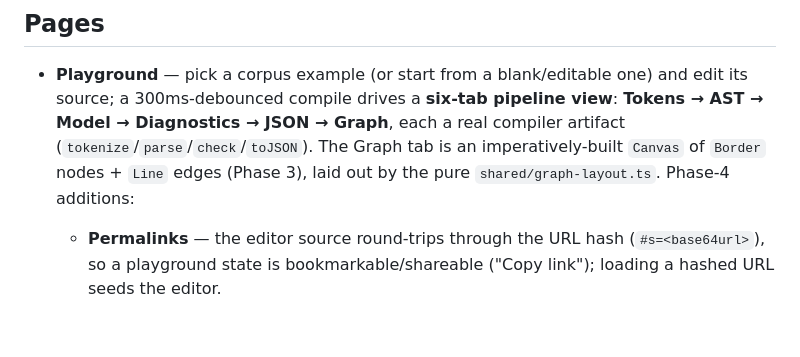
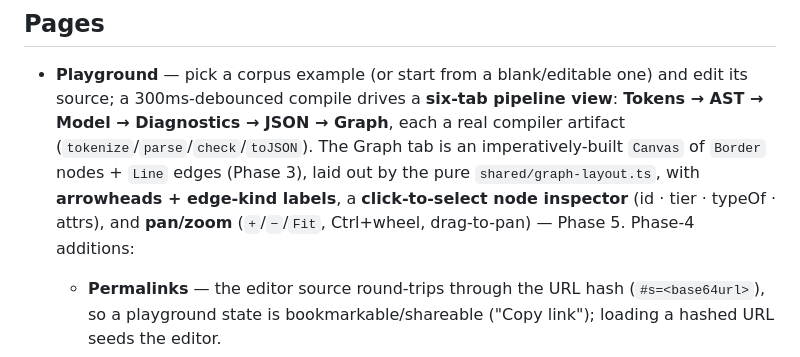
Before and after one commit to napryaglo/todl, a Markdown page: app/README.md, the part around the change. Rendered like a GitHub page; blank space fills up the shorter version.

Commit message:
docs(demos): document graph depth; note Phase 5
Co-Authored-By: Claude Opus 4.8 (1M context) <noreply@anthropic.com>

```diff
--- a/app/README.md
+++ b/app/README.md
@@ -19,7 +19,9 @@ corpus, many surfaces.
   **Tokens → AST → Model → Diagnostics → JSON → Graph**, each a real compiler
   artifact (`tokenize`/`parse`/`check`/`toJSON`). The Graph tab is an
   imperatively-built `Canvas` of `Border` nodes + `Line` edges (Phase 3), laid out
-  by the pure `shared/graph-layout.ts`. Phase-4 additions:
+  by the pure `shared/graph-layout.ts`, with **arrowheads + edge-kind labels**, a
+  **click-to-select node inspector** (id · tier · typeOf · attrs), and **pan/zoom**
+  (`+`/`−`/`Fit`, Ctrl+wheel, drag-to-pan) — Phase 5. Phase-4 additions:
   - **Permalinks** — the editor source round-trips through the URL hash
     (`#s=<base64url>`), so a playground state is bookmarkable/shareable ("Copy
     link"); loading a hashed URL seeds the editor.
```
Also changed, not shown: 1 other file.
